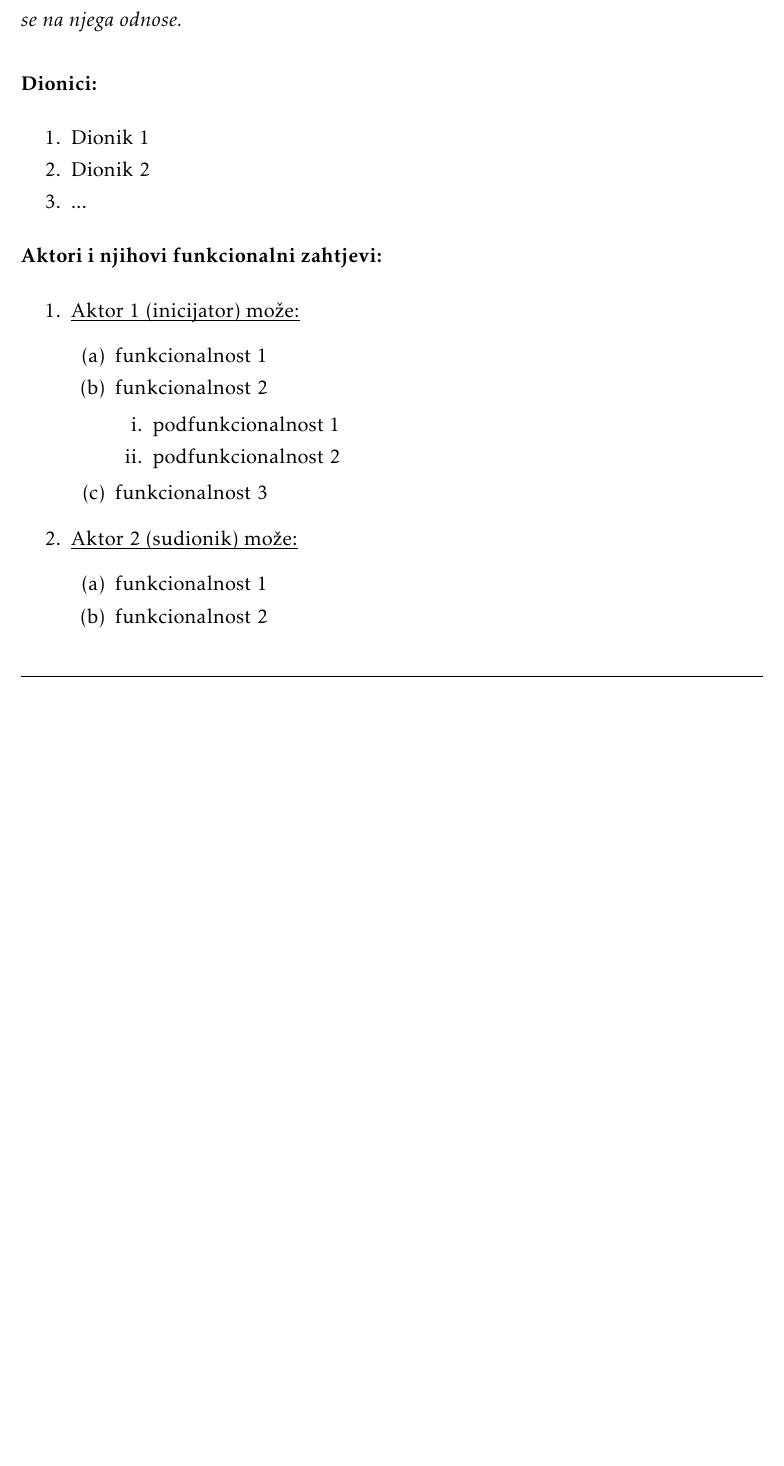
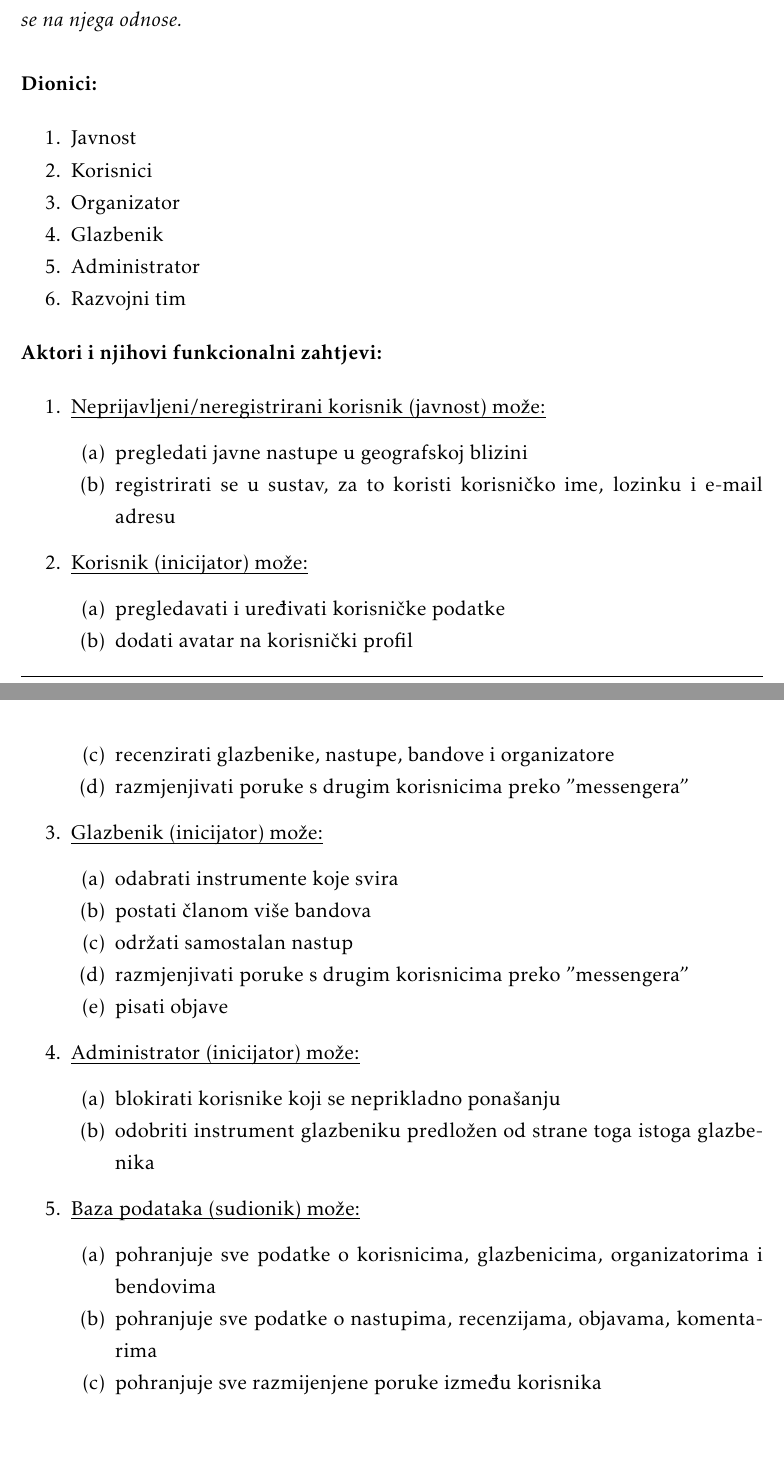
Before and after one commit to JurenIvan/Giger, a LaTeX document (dokumentacija/OPP_ProjektnaDokumentacija_v5.tex, which reads dokumentacija/Specifikacija_programske_potpore.tex): part of page 10 of 38 before the commit and two parts of pages 10 and 11 of 39 after it, the two joined at a grey line, cut so that both start at the same text, the shorter picture padded with empty space. The pictures show the PDF file dokumentacija/OPP_ProjektnaDokumentacija_v5.pdf that the author committed with the source.

Commit message:
added functional requirements

```diff
--- a/dokumentacija/Specifikacija_programske_potpore.tex
+++ b/dokumentacija/Specifikacija_programske_potpore.tex
@@ -13,6 +13,3 @@
 
 			\begin{packed_enum}
 
-				\item Dionik 1
-				\item Dionik 2
-				\item ...
@@ -20,11 +20,22 @@
+				\item Administrator
+				\item Razvojni tim
 			\end{packed_enum}
 
 			\noindent \textbf{Aktori i njihovi funkcionalni zahtjevi:}
 
 
 			\begin{packed_enum}
-				\item  \underbar{Aktor 1 (inicijator) može:}
+
+
+			\item  \underbar{Neprijavljeni/neregistrirani korisnik (javnost) može:}
+
+			\begin{packed_enum}
+				\item pregledati javne nastupe u geografskoj blizini
+				\item registrirati se u sustav, za to koristi korisničko ime, lozinku i e-mail adresu
+
+			\end{packed_enum}
+
+		\item  \underbar{Korisnik (inicijator) može:}
 
 		\begin{packed_enum}
 
-					\item funkcionalnost 1
@@ -38,15 +42,42 @@
-					\item  funkcionalnost 3
+			\item pregledavati i uređivati korisničke podatke
+			\item dodati avatar na korisnički profil
+			\item recenzirati glazbenike, nastupe, bandove i organizatore
+			\item razmjenjivati poruke s drugim korisnicima preko "messengera"
 
 		\end{packed_enum}
 
-				\item  \underbar{Aktor 2 (sudionik) može:}
+
+
+\item  \underbar{Glazbenik (inicijator) može:}
 
 \begin{packed_enum}
 
-					\item funkcionalnost 1
-					\item funkcionalnost 2
+	\item odabrati instrumente koje svira
+	\item postati članom više bandova
+	\item održati samostalan nastup
+	\item razmjenjivati poruke s drugim korisnicima preko "messengera"
+	\item pisati objave
+\end{packed_enum}
+
+\item  \underbar{Administrator (inicijator) može:}
+
+\begin{packed_enum}
+
+	\item blokirati korisnike koji se neprikladno ponašanju
+	\item odobriti instrument glazbeniku predložen od strane toga istoga glazbenika
 
 \end{packed_enum}
+
+\item  \underbar{Baza podataka (sudionik) može:}
+
+\begin{packed_enum}
+
+	\item pohranjuje sve podatke o korisnicima, glazbenicima, organizatorima i bendovima
+	\item pohranjuje sve podatke o nastupima, recenzijama, objavama, komentarima
+	\item pohranjuje sve razmijenjene poruke između korisnika
+
+\end{packed_enum}
+
 \end{packed_enum}
 
 \eject
```
Also changed, not shown: dokumentacija/Dnevnik_promjena_dokumentacije.tex (+2 -2 lines), dokumentacija/OPP_ProjektnaDokumentacija_v5.pdf, dokumentacija/Specifikacija_programske_potpore.tex (12 more changed lines), 10 other files. Lines whose indentation alone changed are shown as unchanged.
